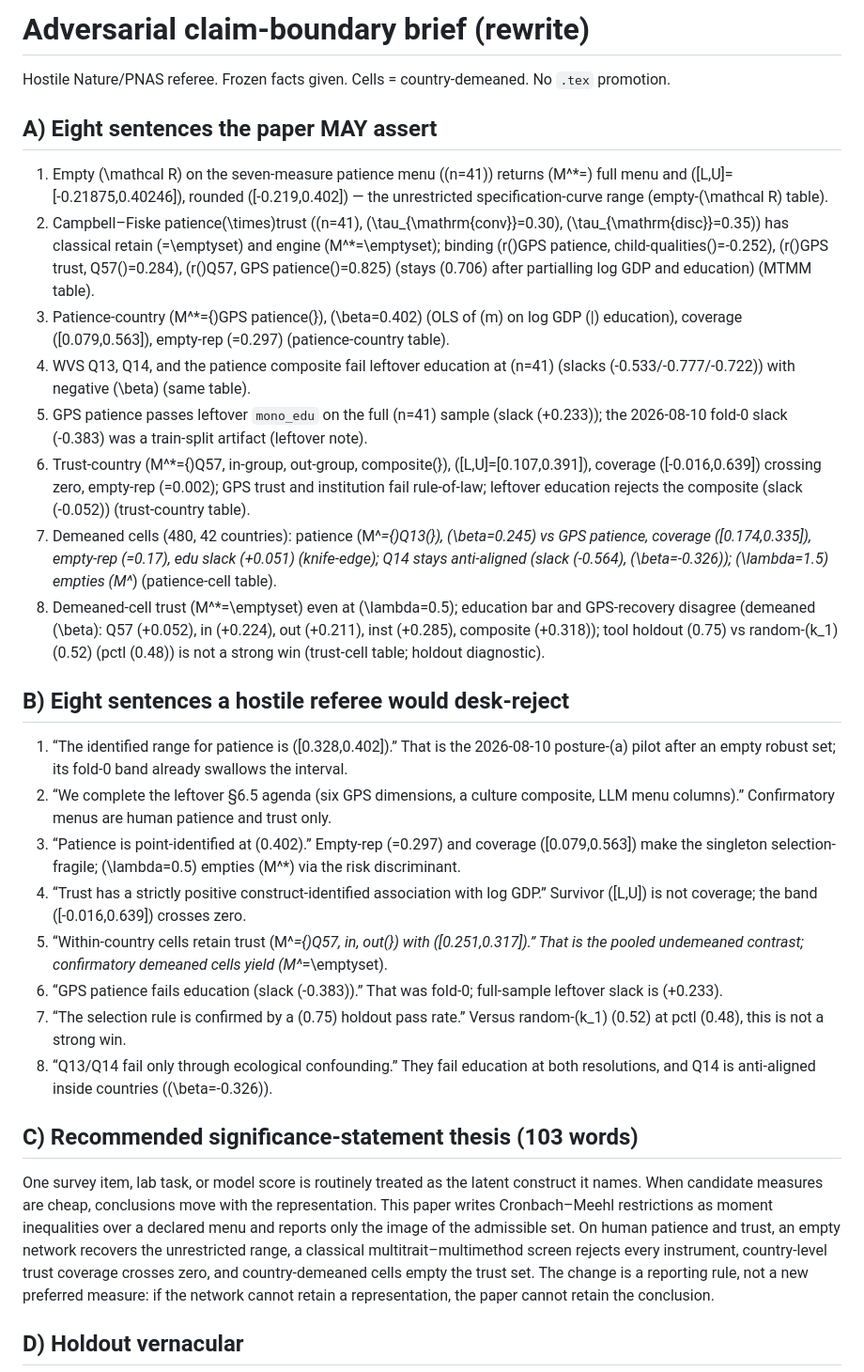
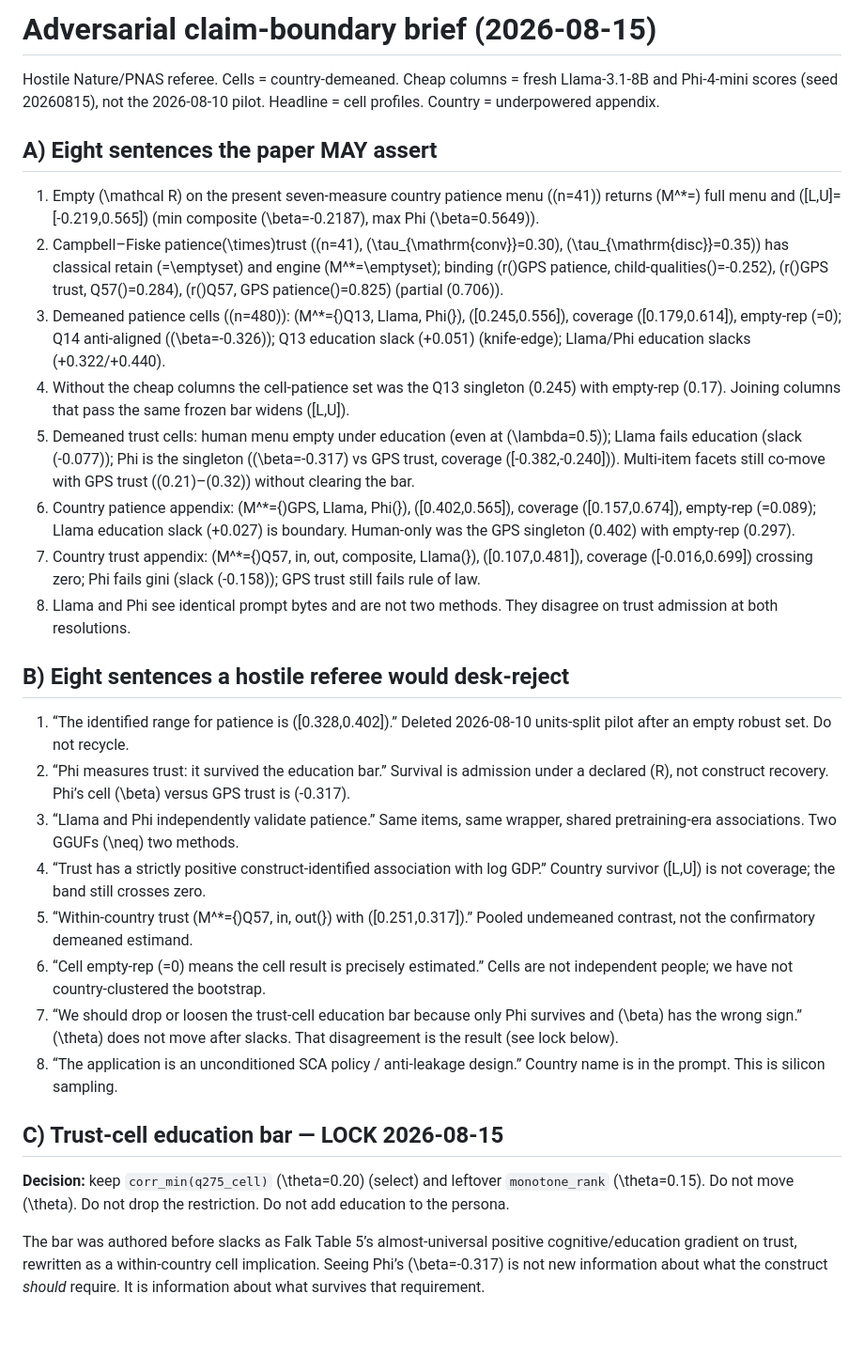
Before and after one commit to EconLLM-Lab/SCA2_PofW, a Markdown page: misc/position_paper/CLAIM_BOUNDARY_BRIEF.md, the part around one of its changes. Shown at 94% size. Drawn GitHub-style; blank space fills up the shorter version.

Commit message:
docs(paper): freeze 2026-08-15 claim boundary (Phi singleton, model split, education bar stays)

```diff
--- a/misc/position_paper/CLAIM_BOUNDARY_BRIEF.md
+++ b/misc/position_paper/CLAIM_BOUNDARY_BRIEF.md
@@ -1,32 +1,32 @@
-# Adversarial claim-boundary brief (rewrite)
+# Adversarial claim-boundary brief (2026-08-15)
 
-Hostile Nature/PNAS referee. Frozen facts given. Cells = country-demeaned. No `.tex` promotion.
+Hostile Nature/PNAS referee. Cells = country-demeaned. Cheap columns = fresh Llama-3.1-8B and Phi-4-mini scores (seed 20260815), not the 2026-08-10 pilot. Headline = cell profiles. Country = underpowered appendix.
 
 ## A) Eight sentences the paper MAY assert
 
-1. Empty \(\mathcal R\) on the seven-measure patience menu (\(n=41\)) returns \(M^*=\) full menu and \([L,U]=[-0.21875,0.40246]\), rounded \([-0.219,0.402]\) — the unrestricted specification-curve range (empty-\(\mathcal R\) table).
-2. Campbell–Fiske patience\(\times\)trust (\(n=41\), \(\tau_{\mathrm{conv}}=0.30\), \(\tau_{\mathrm{disc}}=0.35\)) has classical retain \(=\emptyset\) and engine \(M^*=\emptyset\); binding \(r(\)GPS patience, child-qualities\()=-0.252\), \(r(\)GPS trust, Q57\()=0.284\), \(r(\)Q57, GPS patience\()=0.825\) (stays \(0.706\) after partialling log GDP and education) (MTMM table).
-3. Patience-country \(M^*=\{\)GPS patience\(\}\), \(\beta=0.402\) (OLS of \(m\) on log GDP \(|\) education), coverage \([0.079,0.563]\), empty-rep \(=0.297\) (patience-country table).
-4. WVS Q13, Q14, and the patience composite fail leftover education at \(n=41\) (slacks \(-0.533/-0.777/-0.722\)) with negative \(\beta\) (same table).
-5. GPS patience passes leftover `mono_edu` on the full \(n=41\) sample (slack \(+0.233\)); the 2026-08-10 fold-0 slack \(-0.383\) was a train-split artifact (leftover note).
-6. Trust-country \(M^*=\{\)Q57, in-group, out-group, composite\(\}\), \([L,U]=[0.107,0.391]\), coverage \([-0.016,0.639]\) crossing zero, empty-rep \(=0.002\); GPS trust and institution fail rule-of-law; leftover education rejects the composite (slack \(-0.052\)) (trust-country table).
-7. Demeaned cells (480, 42 countries): patience \(M^*=\{\)Q13\(\}\), \(\beta=0.245\) vs GPS patience, coverage \([0.174,0.335]\), empty-rep \(=0.17\), edu slack \(+0.051\) (knife-edge); Q14 stays anti-aligned (slack \(-0.564\), \(\beta=-0.326\)); \(\lambda=1.5\) empties \(M^*\) (patience-cell table).
-8. Demeaned-cell trust \(M^*=\emptyset\) even at \(\lambda=0.5\); education bar and GPS-recovery disagree (demeaned \(\beta\): Q57 \(+0.052\), in \(+0.224\), out \(+0.211\), inst \(+0.285\), composite \(+0.318\)); tool holdout \(0.75\) vs random-\(k_1\) \(0.52\) (pctl \(0.48\)) is not a strong win (trust-cell table; holdout diagnostic).
+1. Empty \(\mathcal R\) on the present seven-measure country patience menu (\(n=41\)) returns \(M^*=\) full menu and \([L,U]=[-0.219,0.565]\) (min composite \(\beta=-0.2187\), max Phi \(\beta=0.5649\)).
+2. Campbell–Fiske patience\(\times\)trust (\(n=41\), \(\tau_{\mathrm{conv}}=0.30\), \(\tau_{\mathrm{disc}}=0.35\)) has classical retain \(=\emptyset\) and engine \(M^*=\emptyset\); binding \(r(\)GPS patience, child-qualities\()=-0.252\), \(r(\)GPS trust, Q57\()=0.284\), \(r(\)Q57, GPS patience\()=0.825\) (partial \(0.706\)).
+3. Demeaned patience cells (\(n=480\)): \(M^*=\{\)Q13, Llama, Phi\(\}\), \([0.245,0.556]\), coverage \([0.179,0.614]\), empty-rep \(=0\); Q14 anti-aligned (\(\beta=-0.326\)); Q13 education slack \(+0.051\) (knife-edge); Llama/Phi education slacks \(+0.322/+0.440\).
+4. Without the cheap columns the cell-patience set was the Q13 singleton \(0.245\) with empty-rep \(0.17\). Joining columns that pass the same frozen bar widens \([L,U]\).
+5. Demeaned trust cells: human menu empty under education (even at \(\lambda=0.5\)); Llama fails education (slack \(-0.077\)); Phi is the singleton (\(\beta=-0.317\) vs GPS trust, coverage \([-0.382,-0.240]\)). Multi-item facets still co-move with GPS trust (\(0.21\)–\(0.32\)) without clearing the bar.
+6. Country patience appendix: \(M^*=\{\)GPS, Llama, Phi\(\}\), \([0.402,0.565]\), coverage \([0.157,0.674]\), empty-rep \(=0.089\); Llama education slack \(+0.027\) is boundary. Human-only was the GPS singleton \(0.402\) with empty-rep \(0.297\).
+7. Country trust appendix: \(M^*=\{\)Q57, in, out, composite, Llama\(\}\), \([0.107,0.481]\), coverage \([-0.016,0.699]\) crossing zero; Phi fails gini (slack \(-0.158\)); GPS trust still fails rule of law.
+8. Llama and Phi see identical prompt bytes and are not two methods. They disagree on trust admission at both resolutions.
 
 ## B) Eight sentences a hostile referee would desk-reject
 
-1. “The identified range for patience is \([0.328,0.402]\).” That is the 2026-08-10 posture-(a) pilot after an empty robust set; its fold-0 band already swallows the interval.
-2. “We complete the leftover §6.5 agenda (six GPS dimensions, a culture composite, LLM menu columns).” Confirmatory menus are human patience and trust only.
-3. “Patience is point-identified at \(0.402\).” Empty-rep \(=0.297\) and coverage \([0.079,0.563]\) make the singleton selection-fragile; \(\lambda=0.5\) empties \(M^*\) via the risk discriminant.
-4. “Trust has a strictly positive construct-identified association with log GDP.” Survivor \([L,U]\) is not coverage; the band \([-0.016,0.639]\) crosses zero.
-5. “Within-country cells retain trust \(M^*=\{\)Q57, in, out\(\}\) with \([0.251,0.317]\).” That is the pooled undemeaned contrast; confirmatory demeaned cells yield \(M^*=\emptyset\).
-6. “GPS patience fails education (slack \(-0.383\)).” That was fold-0; full-sample leftover slack is \(+0.233\).
-7. “The selection rule is confirmed by a \(0.75\) holdout pass rate.” Versus random-\(k_1\) \(0.52\) at pctl \(0.48\), this is not a strong win.
-8. “Q13/Q14 fail only through ecological confounding.” They fail education at both resolutions, and Q14 is anti-aligned inside countries (\(\beta=-0.326\)).
+1. “The identified range for patience is \([0.328,0.402]\).” Deleted 2026-08-10 units-split pilot after an empty robust set. Do not recycle.
+2. “Phi measures trust: it survived the education bar.” Survival is admission under a declared \(R\), not construct recovery. Phi’s cell \(\beta\) versus GPS trust is \(-0.317\).
+3. “Llama and Phi independently validate patience.” Same items, same wrapper, shared pretraining-era associations. Two GGUFs \(\neq\) two methods.
+4. “Trust has a strictly positive construct-identified association with log GDP.” Country survivor \([L,U]\) is not coverage; the band still crosses zero.
+5. “Within-country trust \(M^*=\{\)Q57, in, out\(\}\) with \([0.251,0.317]\).” Pooled undemeaned contrast, not the confirmatory demeaned estimand.
+6. “Cell empty-rep \(=0\) means the cell result is precisely estimated.” Cells are not independent people; we have not country-clustered the bootstrap.
+7. “We should drop or loosen the trust-cell education bar because only Phi survives and \(\beta\) has the wrong sign.” \(\theta\) does not move after slacks. That disagreement is the result (see lock below).
+8. “The application is an unconditioned SCA policy / anti-leakage design.” Country name is in the prompt. This is silicon sampling.
 
-## C) Recommended significance-statement thesis (103 words)
+## C) Trust-cell education bar — LOCK 2026-08-15
 
-One survey item, lab task, or model score is routinely treated as the latent construct it names. When candidate measures are cheap, conclusions move with the representation. This paper writes Cronbach–Meehl restrictions as moment inequalities over a declared menu and reports only the image of the admissible set. On human patience and trust, an empty network recovers the unrestricted range, a classical multitrait–multimethod screen rejects every instrument, country-level trust coverage crosses zero, and country-demeaned cells empty the trust set. The change is a reporting rule, not a new preferred measure: if the network cannot retain a representation, the paper cannot retain the conclusion.
+**Decision:** keep `corr_min(q275_cell)` \(\theta=0.20\) (select) and leftover `monotone_rank` \(\theta=0.15\). Do not move \(\theta\). Do not drop the restriction. Do not add education to the persona.
 
-## D) Holdout vernacular
+The bar was authored before slacks as Falk Table 5’s almost-universal positive cognitive/education gradient on trust, rewritten as a within-country cell implication. Seeing Phi’s \(\beta=-0.317\) is not new information about what the construct *should* require. It is information about what survives that requirement.
 
```
Also changed, not shown: other parts of misc/position_paper/CLAIM_BOUNDARY_BRIEF.md (+12 -1 lines).
